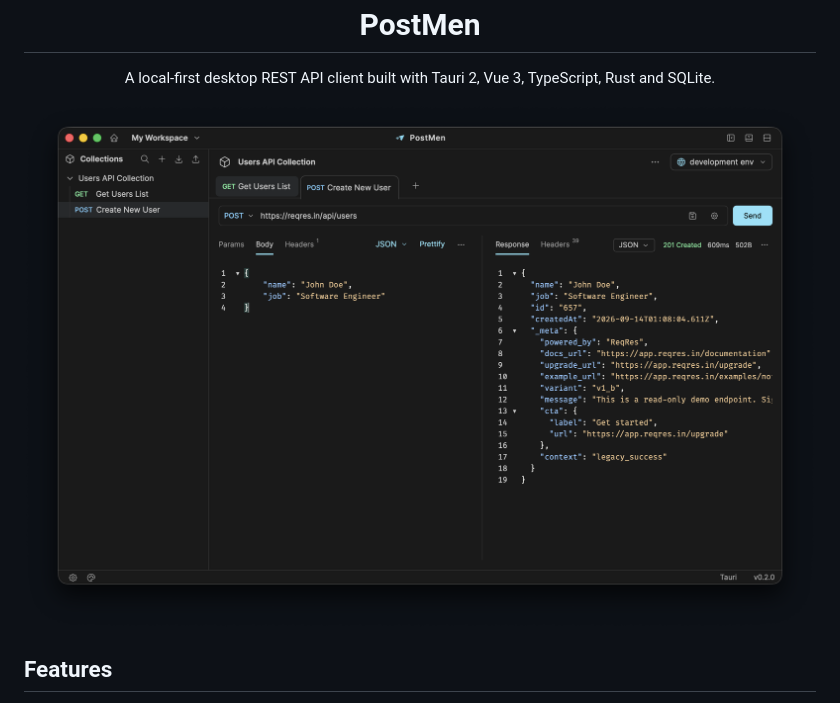
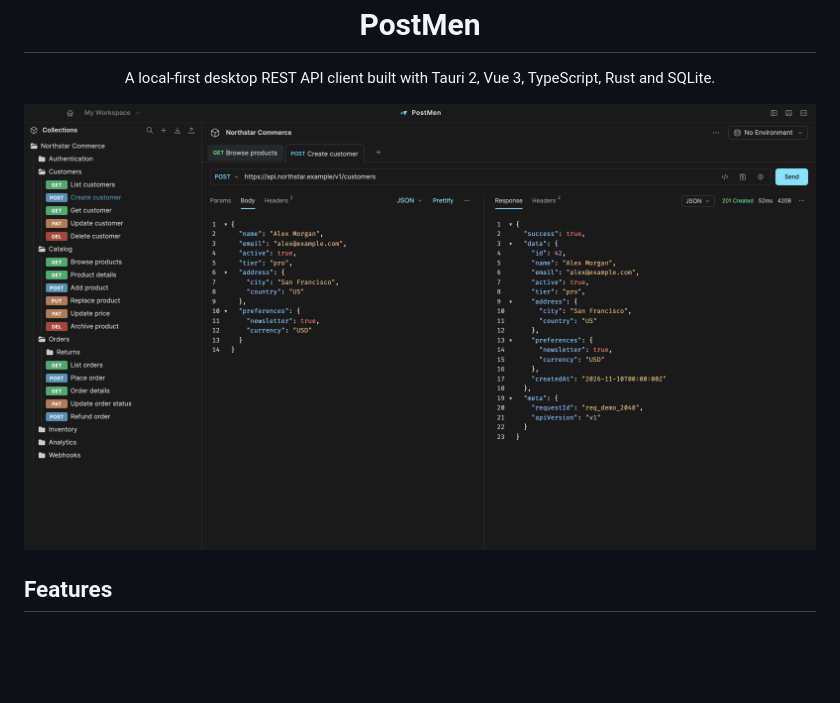
Before and after one commit to andrisasuke/postmen, a Markdown page: README.md, the part around the change. Rendered like a GitHub page; pictures changed too: assets/readme/postmen-showcase.png (added), assets/readme/postmen.png (deleted); blank space fills up the shorter version.

Commit message:
docs: update README screenshot

```diff
--- a/README.md
+++ b/README.md
@@ -6,7 +6,7 @@
 
 <p align="center">A local-first desktop REST API client built with Tauri 2, Vue 3, TypeScript, Rust and SQLite.</p>
 
-![PostMen on macOS — request editor and JSON response](assets/readme/postmen.png)
+![PostMen demo workspace with folders, request editor, and JSON response](assets/readme/postmen-showcase.png)
 
 ## Features
 
```
